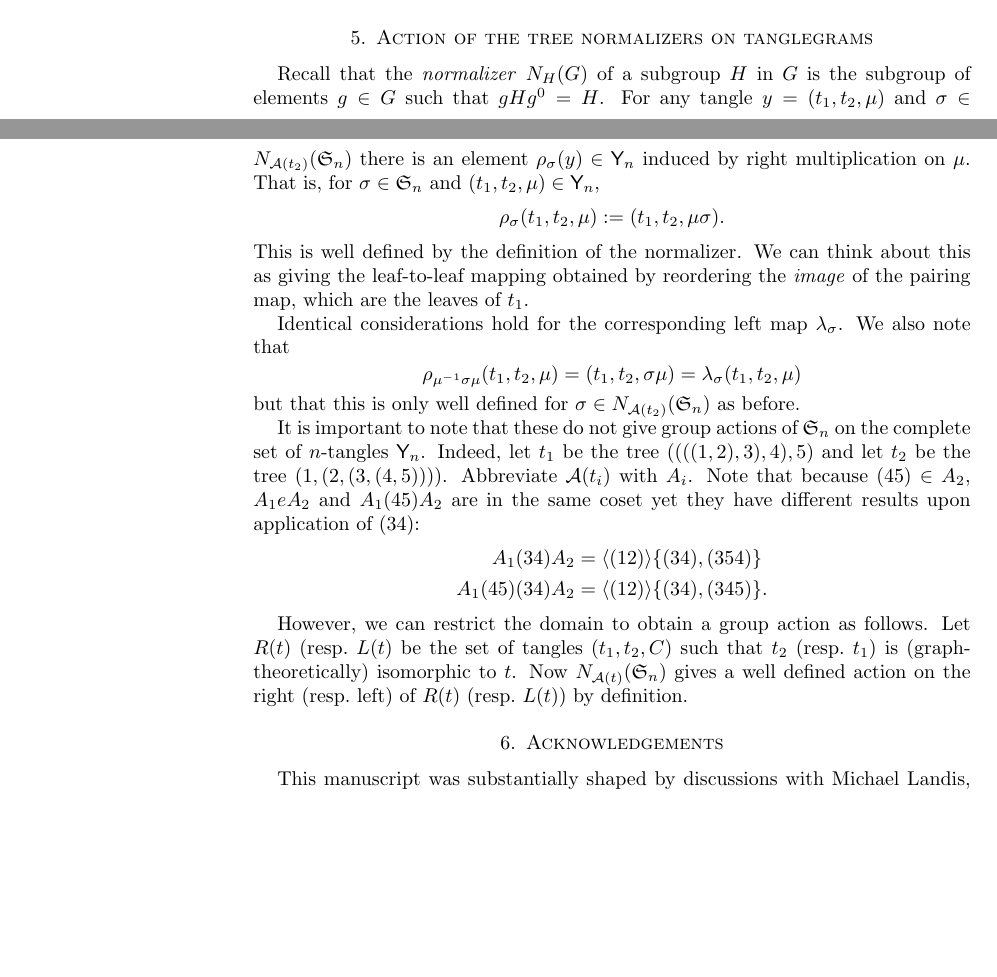
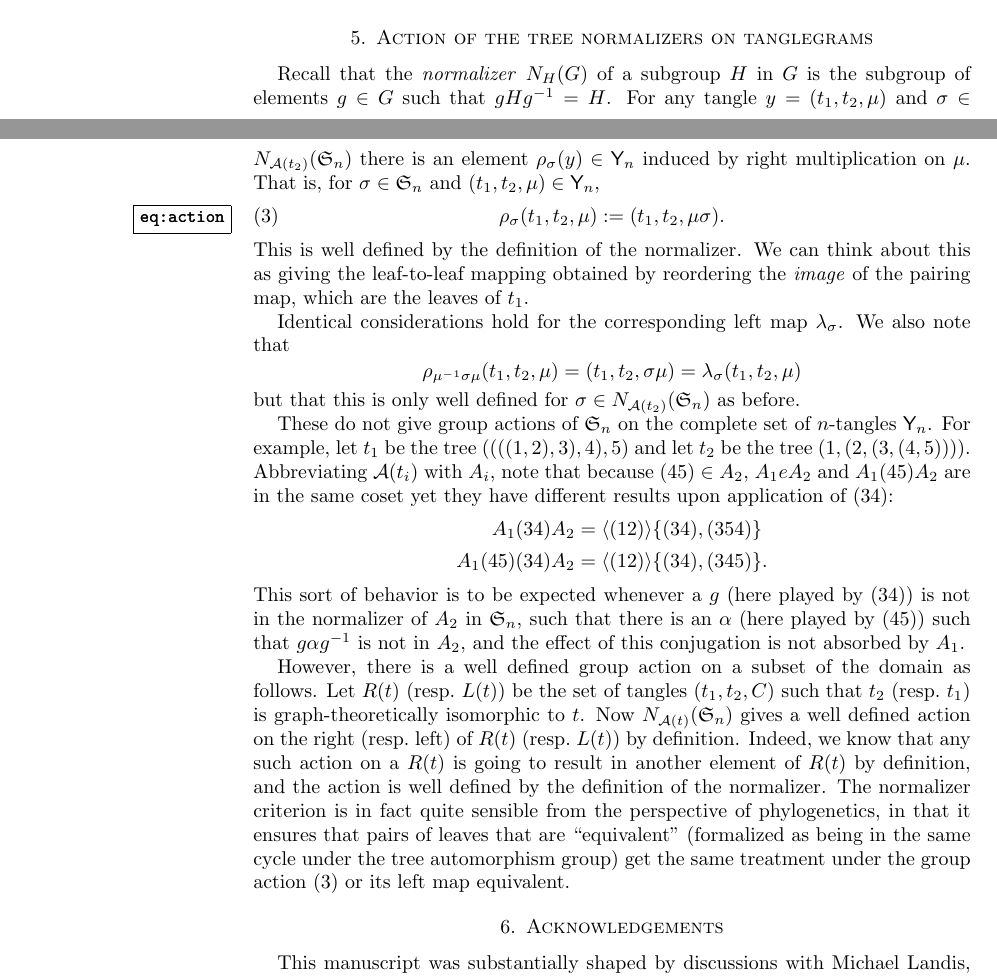
Before and after one commit to matsengrp/tangle, a LaTeX paper (tangle.tex): two parts of pages 6 and 7 of 8, joined at a grey line, cut so that both start at the same text, the shorter picture padded with empty space. Compiled offline with pdfLaTeX.

Commit message:
gh-11: A few more notes concerning group action.

```diff
--- a/tangle.tex
+++ b/tangle.tex
@@ -255,12 +255,13 @@ By the orbit-stabilizer theorem we get that the number of elements of the double
 
 
 \section{Action of the tree normalizers on tanglegrams}
-Recall that the \emph{normalizer} $N_H(G)$ of a subgroup $H$ in $G$ is the subgroup of elements $g \in G$ such that $gHg^{0} = H$.
+Recall that the \emph{normalizer} $N_H(G)$ of a subgroup $H$ in $G$ is the subgroup of elements $g \in G$ such that $gHg^{-1} = H$.
 For any tangle $y = (t_1, t_2, \pairing)$ and $\sigma \in N_{\aut(t_2)}(\fS_n)$ there is an element $\rho_\sigma(y) \in \tangle_n$ induced by right multiplication on $\pairing$.
 That is, for $\sigma \in \fS_n$ and $(t_1, t_2, \pairing) \in \tangle_n$,
-\[
+\begin{equation}
+\label{eq:action}
 \rho_\sigma (t_1, t_2, \pairing) := (t_1, t_2, \pairing \sigma).
-\]
+\end{equation}
 This is well defined by the definition of the normalizer.
 We can think about this as giving the leaf-to-leaf mapping obtained by reordering the \emph{image} of the pairing map, which are the leaves of $t_1$.
 
@@ -273,20 +274,20 @@ We also note that
 \]
 but that this is only well defined for $\sigma \in N_{\aut(t_2)}(\fS_n)$ as before.
 
-It is important to note that these do not give group actions of $\fS_n$ on the complete set of $n$-tangles $\tangle_n$.
-Indeed, let $t_1$ be the tree $((((1,2),3),4),5)$ and let $t_2$ be the tree $(1,(2,(3,(4,5))))$.
-Abbreviate $\aut(t_i)$ with $A_i$.
-Note that because $(4 5) \in A_2$, $A_1 e A_2$ and $A_1 (4 5) A_2$ are in the same coset yet they have different results upon application of $(3 4)$:
+These do not give group actions of $\fS_n$ on the complete set of $n$-tangles $\tangle_n$.
+For example, let $t_1$ be the tree $((((1,2),3),4),5)$ and let $t_2$ be the tree $(1,(2,(3,(4,5))))$.
+Abbreviating $\aut(t_i)$ with $A_i$, note that because $(4 5) \in A_2$, $A_1 e A_2$ and $A_1 (4 5) A_2$ are in the same coset yet they have different results upon application of $(3 4)$:
 \begin{align*}
 A_1 (3 4) A_2 & = \langle (1 2) \rangle \{(3 4), (3 5 4)\} \\
 A_1 (4 5) (3 4) A_2 & = \langle (1 2) \rangle \{(3 4), (3 4 5)\}.
 \end{align*}
+This sort of behavior is to be expected whenever a $g$ (here played by $(3 4)$) is not in the normalizer of $A_2$ in $\fS_n$, such that there is an $\alpha$ (here played by $(4 5)$) such that $g \alpha g^{-1}$ is not in $A_2$, and the effect of this conjugation is not absorbed by $A_1$.
 
-However, we can restrict the domain to obtain a group action as follows.
-Let $R(t)$ (resp.\ $L(t)$ be the set of tangles $(t_1, t_2, C)$ such that $t_2$ (resp.\ $t_1$) is (graph-theoretically) isomorphic to $t$.
+However, there is a well defined group action on a subset of the domain as follows.
+Let $R(t)$ (resp.\ $L(t)$) be the set of tangles $(t_1, t_2, C)$ such that $t_2$ (resp.\ $t_1$) is graph-theoretically isomorphic to $t$.
 Now $N_{\aut(t)}(\fS_n)$ gives a well defined action on the right (resp.\ left) of $R(t)$ (resp.\ $L(t)$) by definition.
-
-
+Indeed, we know that any such action on a $R(t)$ is going to result in another element of $R(t)$ by definition, and the action is well defined by the definition of the normalizer.
+The normalizer criterion is in fact quite sensible from the perspective of phylogenetics, in that it ensures that pairs of leaves that are ``equivalent'' (formalized as being in the same cycle under the tree automorphism group) get the same treatment under the group action \eqref{eq:action} or its left map equivalent.
 
 \section{Acknowledgements}
 This manuscript was substantially shaped by discussions with Michael Landis, Arnold Kas, and Chris Whidden.
```
